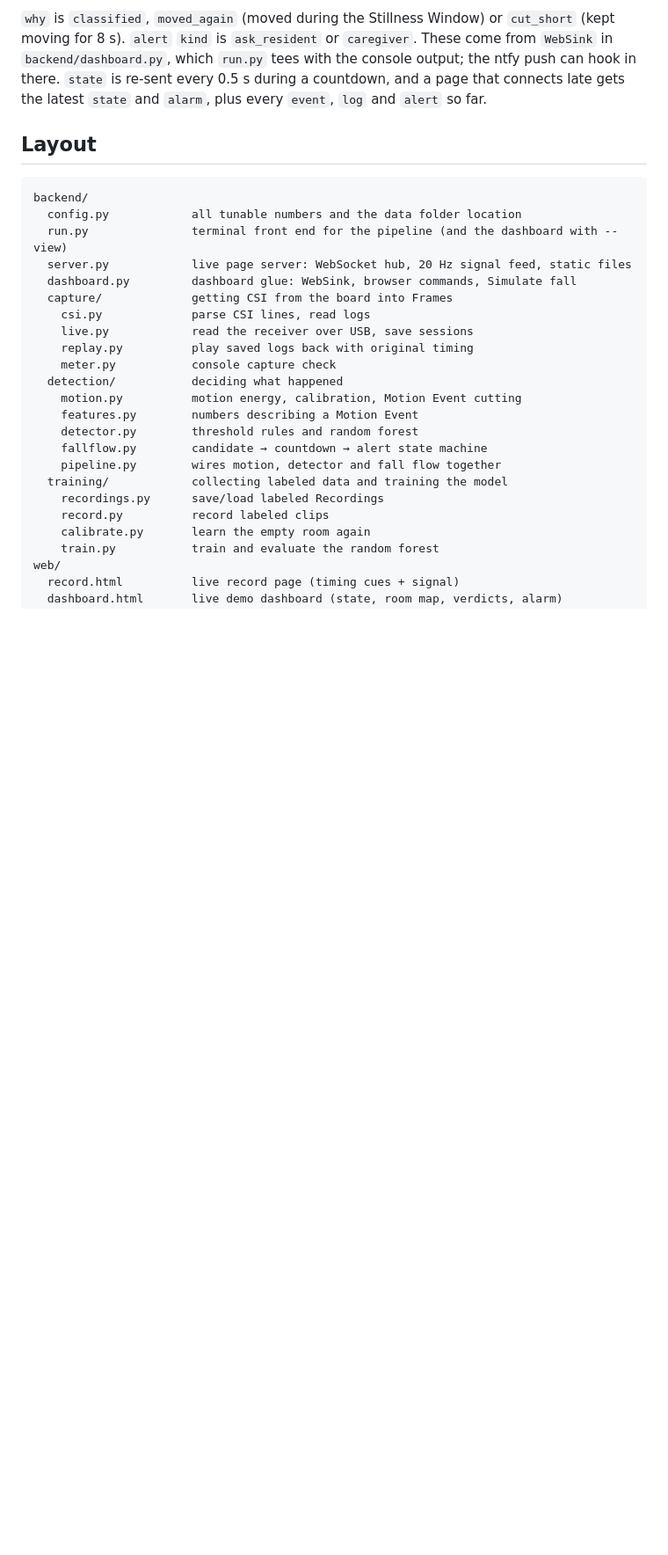
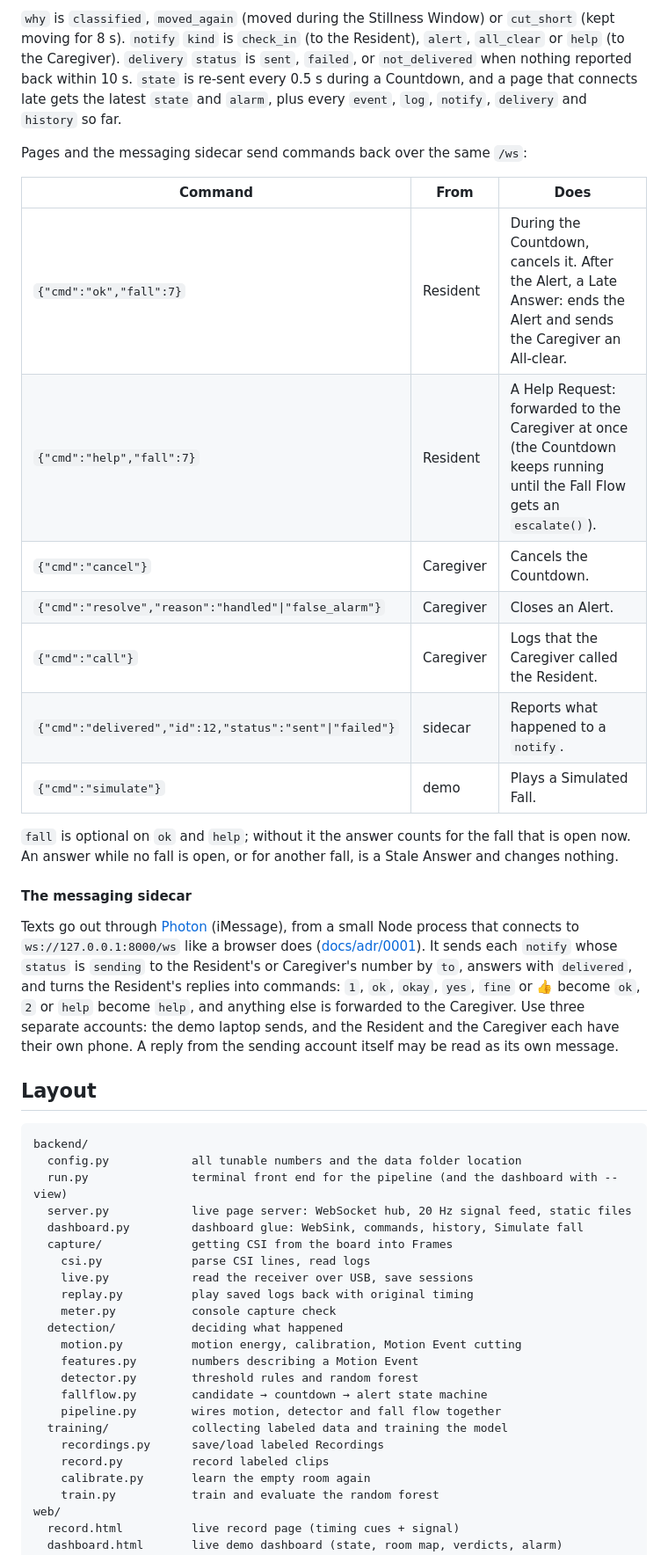
Before and after one commit to vinc3ntl1n/swamphackxii, a Markdown page: README.md, the part around one of its changes. Shown at 88% size. GitHub-like rendering; blank space fills up the shorter version.

````diff
--- a/README.md
+++ b/README.md
@@ -155,6 +166,24 @@ On top of the record page's messages, `run.py` sends `frame`s with a `"link"` fi
 ```
 
-`why` is `classified`, `moved_again` (moved during the Stillness Window) or `cut_short` (kept moving for 8 s). `alert` `kind` is `ask_resident` or `caregiver`. These come from `WebSink` in `backend/dashboard.py`, which `run.py` tees with the console output; the ntfy push can hook in there. `state` is re-sent every 0.5 s during a countdown, and a page that connects late gets the latest `state` and `alarm`, plus every `event`, `log` and `alert` so far.
+`why` is `classified`, `moved_again` (moved during the Stillness Window) or `cut_short` (kept moving for 8 s). `notify` `kind` is `check_in` (to the Resident), `alert`, `all_clear` or `help` (to the Caregiver). `delivery` `status` is `sent`, `failed`, or `not_delivered` when nothing reported back within 10 s. `state` is re-sent every 0.5 s during a Countdown, and a page that connects late gets the latest `state` and `alarm`, plus every `event`, `log`, `notify`, `delivery` and `history` so far.
+
+Pages and the messaging sidecar send commands back over the same `/ws`:
+
+| Command | From | Does |
+|---|---|---|
+| `{"cmd":"ok","fall":7}` | Resident | During the Countdown, cancels it. After the Alert, a Late Answer: ends the Alert and sends the Caregiver an All-clear. |
+| `{"cmd":"help","fall":7}` | Resident | A Help Request: forwarded to the Caregiver at once (the Countdown keeps running until the Fall Flow gets an `escalate()`). |
+| `{"cmd":"cancel"}` | Caregiver | Cancels the Countdown. |
+| `{"cmd":"resolve","reason":"handled"\|"false_alarm"}` | Caregiver | Closes an Alert. |
+| `{"cmd":"call"}` | Caregiver | Logs that the Caregiver called the Resident. |
+| `{"cmd":"delivered","id":12,"status":"sent"\|"failed"}` | sidecar | Reports what happened to a `notify`. |
+| `{"cmd":"simulate"}` | demo | Plays a Simulated Fall. |
+
+`fall` is optional on `ok` and `help`; without it the answer counts for the fall that is open now. An answer while no fall is open, or for another fall, is a Stale Answer and changes nothing.
+
+#### The messaging sidecar
+
+Texts go out through [Photon](https://photon.codes/) (iMessage), from a small Node process that connects to `ws://127.0.0.1:8000/ws` like a browser does ([docs/adr/0001](docs/adr/0001-messaging-sidecar-over-ws.md)). It sends each `notify` whose `status` is `sending` to the Resident's or Caregiver's number by `to`, answers with `delivered`, and turns the Resident's replies into commands: `1`, `ok`, `okay`, `yes`, `fine` or 👍 become `ok`, `2` or `help` become `help`, and anything else is forwarded to the Caregiver. Use three separate accounts: the demo laptop sends, and the Resident and the Caregiver each have their own phone. A reply from the sending account itself may be read as its own message.
 
 ## Layout
 
@@ -163,7 +192,7 @@ backend/
   config.py            all tunable numbers and the data folder location
   run.py               terminal front end for the pipeline (and the dashboard with --view)
   server.py            live page server: WebSocket hub, 20 Hz signal feed, static files
-  dashboard.py         dashboard glue: WebSink, browser commands, Simulate fall
+  dashboard.py         dashboard glue: WebSink, commands, history, Simulate fall
   capture/             getting CSI from the board into Frames
     csi.py             parse CSI lines, read logs
     live.py            read the receiver over USB, save sessions
````
Also changed, not shown: other parts of README.md (+23 -12 lines).
